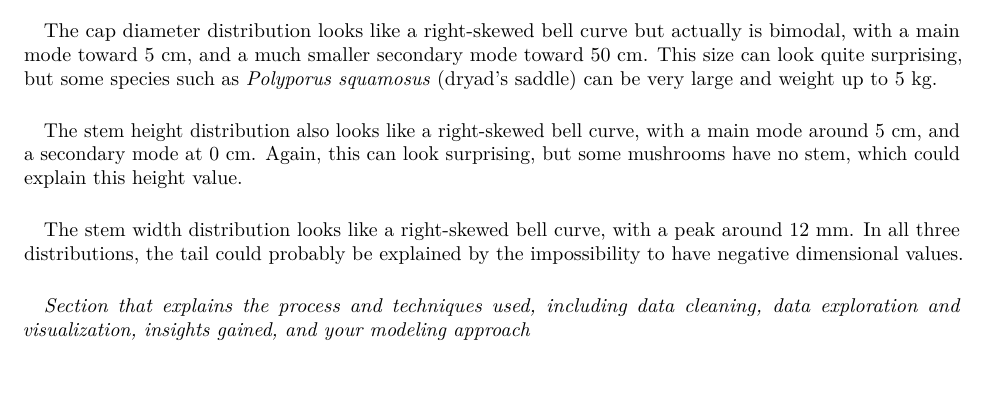
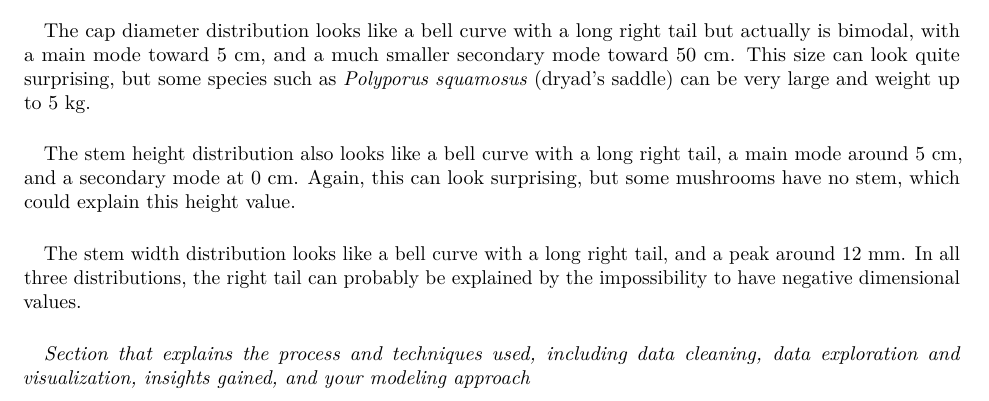
Before and after one commit to EKRihani/mushrooms, an R Markdown document (EKR-Mushrooms.Rmd): part of page 3 of 6, cut so that both start at the same text. Rendered offline with R 4.5, knitr and Pandoc, then LaTeX, with nearby package versions; some code elsewhere in the file could not run offline; a font, style sheet, LaTeX package, included part or bibliography that could not be used is replaced or left out.

Commit message:
13jan 12:00

````diff
--- a/EKR-Mushrooms.Rmd
+++ b/EKR-Mushrooms.Rmd
@@ -136,11 +136,11 @@ plot(ggarrange(
 )
 ```
 \paragraph*{}
-The cap diameter distribution looks like a right-skewed bell curve but actually is bimodal, with a main mode toward 5 cm, and a much smaller secondary mode toward 50 cm. This size can look quite surprising, but some species such as *Polyporus squamosus* (dryad's saddle) can be very large and weight up to 5 kg.
+The cap diameter distribution looks like a bell curve with a long right tail but actually is bimodal, with a main mode toward 5 cm, and a much smaller secondary mode toward 50 cm. This size can look quite surprising, but some species such as *Polyporus squamosus* (dryad's saddle) can be very large and weight up to 5 kg.
 \paragraph*{}
-The stem height distribution also looks like a right-skewed bell curve, with a main mode around 5 cm, and a secondary mode at 0 cm. Again, this can look surprising, but some mushrooms have no stem, which could explain this height value.
+The stem height distribution also looks like a bell curve with a long right tail, a main mode around 5 cm, and a secondary mode at 0 cm. Again, this can look surprising, but some mushrooms have no stem, which could explain this height value.
 \paragraph*{}
-The stem width distribution looks like a right-skewed bell curve, with a peak around 12 mm. In all three distributions, the tail could probably be explained by the impossibility to have negative dimensional values.
+The stem width distribution looks like a bell curve with a long right tail, and a peak around 12 mm. In all three distributions, the right tail can probably be explained by the impossibility to have negative dimensional values.
 
 \paragraph*{}
 *Section that explains the process and techniques used, including data cleaning, data exploration and visualization, insights gained, and your modeling approach*
````
